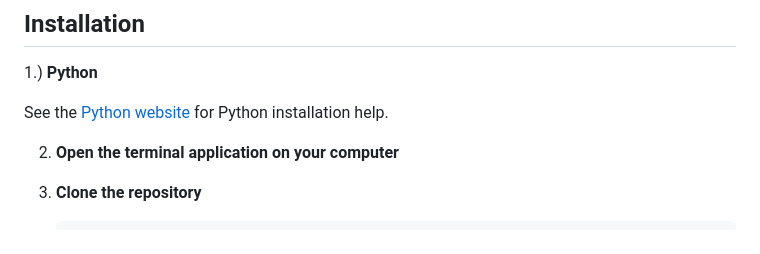
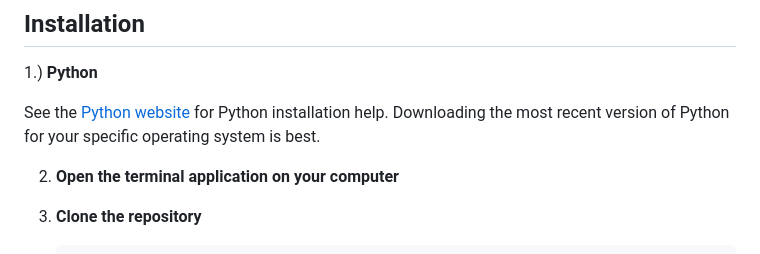
Before and after one commit to clamalo/gefs-eps, a Markdown page: README.md, the part around the change. Drawn GitHub-style.

```diff
--- a/README.md
+++ b/README.md
@@ -35,7 +35,7 @@ This tool provides a web-based interface to run a super ensemble snowfall predic
 
 1.) **Python**
 
-See the [Python website](https://www.python.org/downloads/) for Python installation help.
+See the [Python website](https://www.python.org/downloads/) for Python installation help. Downloading the most recent version of Python for your specific operating system is best.
 
 2. **Open the terminal application on your computer**
 
```
